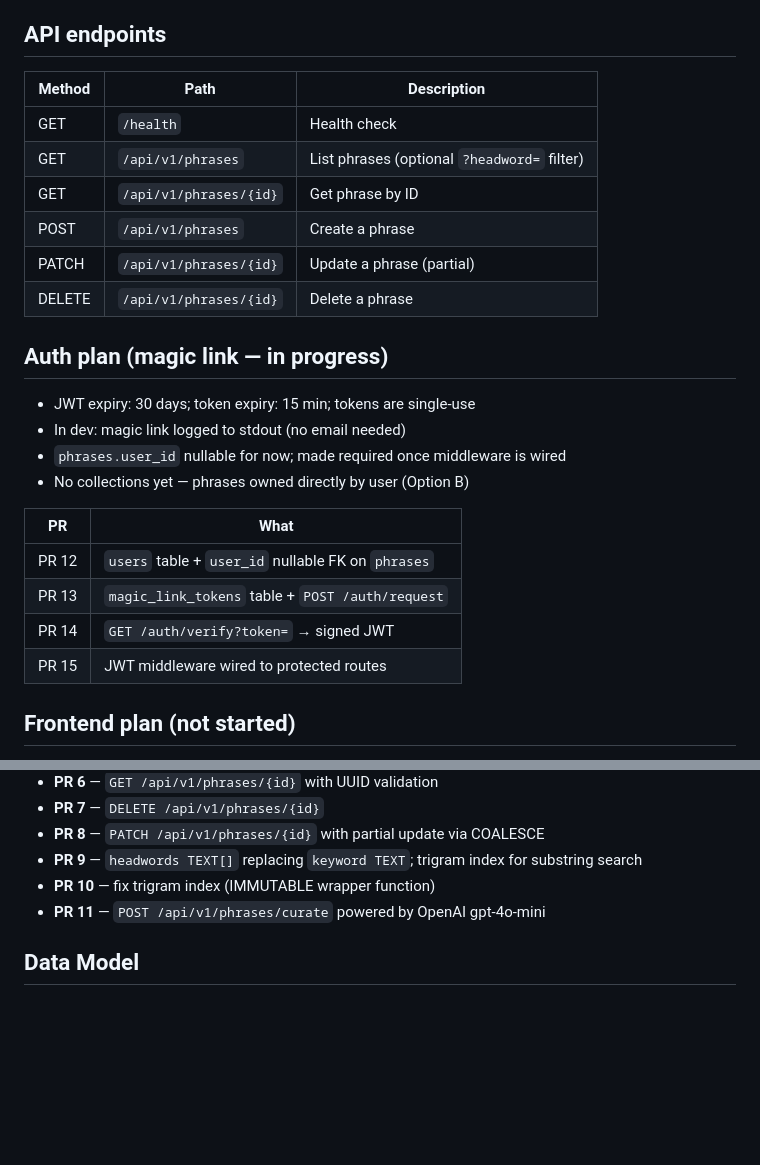
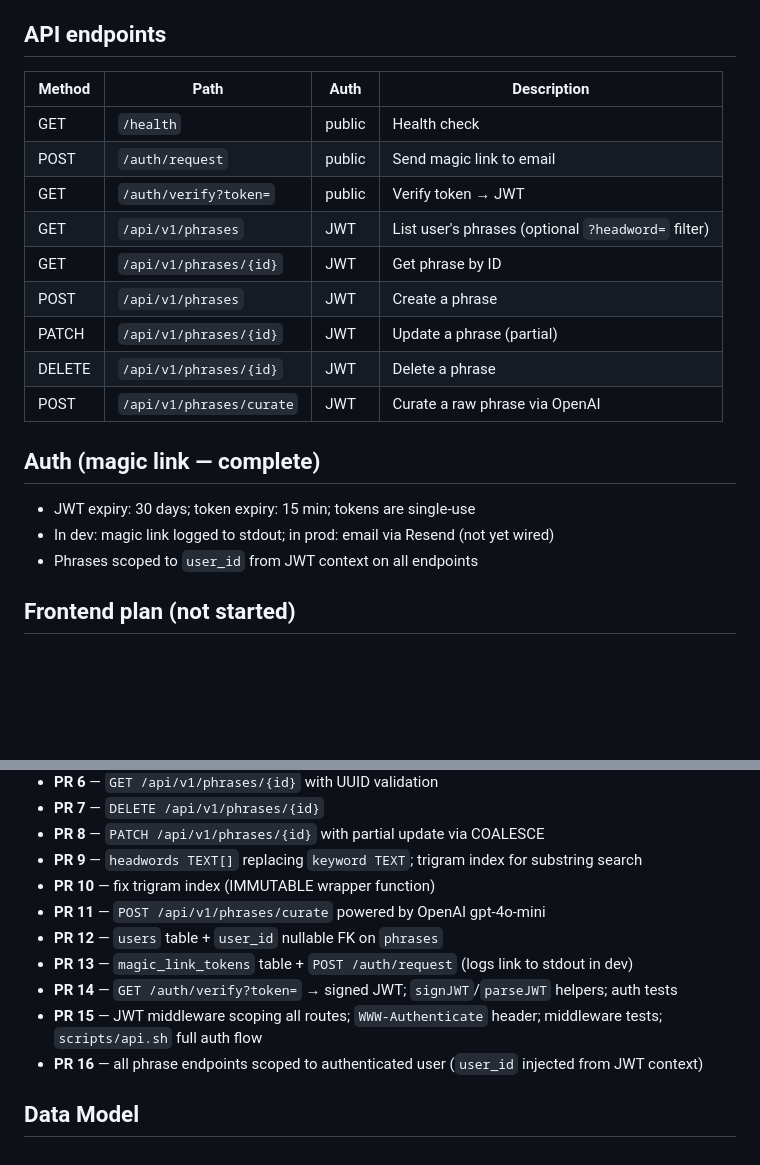
Before and after one commit to andreistefanciprian/phrasely, a Markdown page: claude.md, 2 parts joined by grey strips. GitHub-like rendering; blank space fills up the shorter version.

Commit message:
docs: update claude.md with PRs 12-16, complete API table, and auth status
Co-Authored-By: Claude Sonnet 4.6 <noreply@anthropic.com>

```diff
--- a/claude.md
+++ b/claude.md
@@ -30,28 +30,23 @@ A platform for building and sharing English phrase collections, with AI-powered
 
 ## API endpoints
 
-| Method | Path | Description |
-|---|---|---|
-| GET | `/health` | Health check |
-| GET | `/api/v1/phrases` | List phrases (optional `?headword=` filter) |
-| GET | `/api/v1/phrases/{id}` | Get phrase by ID |
-| POST | `/api/v1/phrases` | Create a phrase |
-| PATCH | `/api/v1/phrases/{id}` | Update a phrase (partial) |
-| DELETE | `/api/v1/phrases/{id}` | Delete a phrase |
+| Method | Path | Auth | Description |
+|---|---|---|---|
+| GET | `/health` | public | Health check |
+| POST | `/auth/request` | public | Send magic link to email |
+| GET | `/auth/verify?token=` | public | Verify token → JWT |
+| GET | `/api/v1/phrases` | JWT | List user's phrases (optional `?headword=` filter) |
+| GET | `/api/v1/phrases/{id}` | JWT | Get phrase by ID |
+| POST | `/api/v1/phrases` | JWT | Create a phrase |
+| PATCH | `/api/v1/phrases/{id}` | JWT | Update a phrase (partial) |
+| DELETE | `/api/v1/phrases/{id}` | JWT | Delete a phrase |
+| POST | `/api/v1/phrases/curate` | JWT | Curate a raw phrase via OpenAI |
 
-## Auth plan (magic link — in progress)
+## Auth (magic link — complete)
 
 - JWT expiry: 30 days; token expiry: 15 min; tokens are single-use
-- In dev: magic link logged to stdout (no email needed)
-- `phrases.user_id` nullable for now; made required once middleware is wired
-- No collections yet — phrases owned directly by user (Option B)
-
-| PR | What |
-|---|---|
-| PR 12 | `users` table + `user_id` nullable FK on `phrases` |
-| PR 13 | `magic_link_tokens` table + `POST /auth/request` |
-| PR 14 | `GET /auth/verify?token=` → signed JWT |
-| PR 15 | JWT middleware wired to protected routes |
+- In dev: magic link logged to stdout; in prod: email via Resend (not yet wired)
+- Phrases scoped to `user_id` from JWT context on all endpoints
 
 ## Frontend plan (not started)
 
@@ -80,5 +75,10 @@ A platform for building and sharing English phrase collections, with AI-powered
 - **PR 9** — `headwords TEXT[]` replacing `keyword TEXT`; trigram index for substring search
 - **PR 10** — fix trigram index (IMMUTABLE wrapper function)
 - **PR 11** — `POST /api/v1/phrases/curate` powered by OpenAI gpt-4o-mini
+- **PR 12** — `users` table + `user_id` nullable FK on `phrases`
+- **PR 13** — `magic_link_tokens` table + `POST /auth/request` (logs link to stdout in dev)
+- **PR 14** — `GET /auth/verify?token=` → signed JWT; `signJWT`/`parseJWT` helpers; auth tests
+- **PR 15** — JWT middleware scoping all routes; `WWW-Authenticate` header; middleware tests; `scripts/api.sh` full auth flow
+- **PR 16** — all phrase endpoints scoped to authenticated user (`user_id` injected from JWT context)
 
 ## Data Model
```
